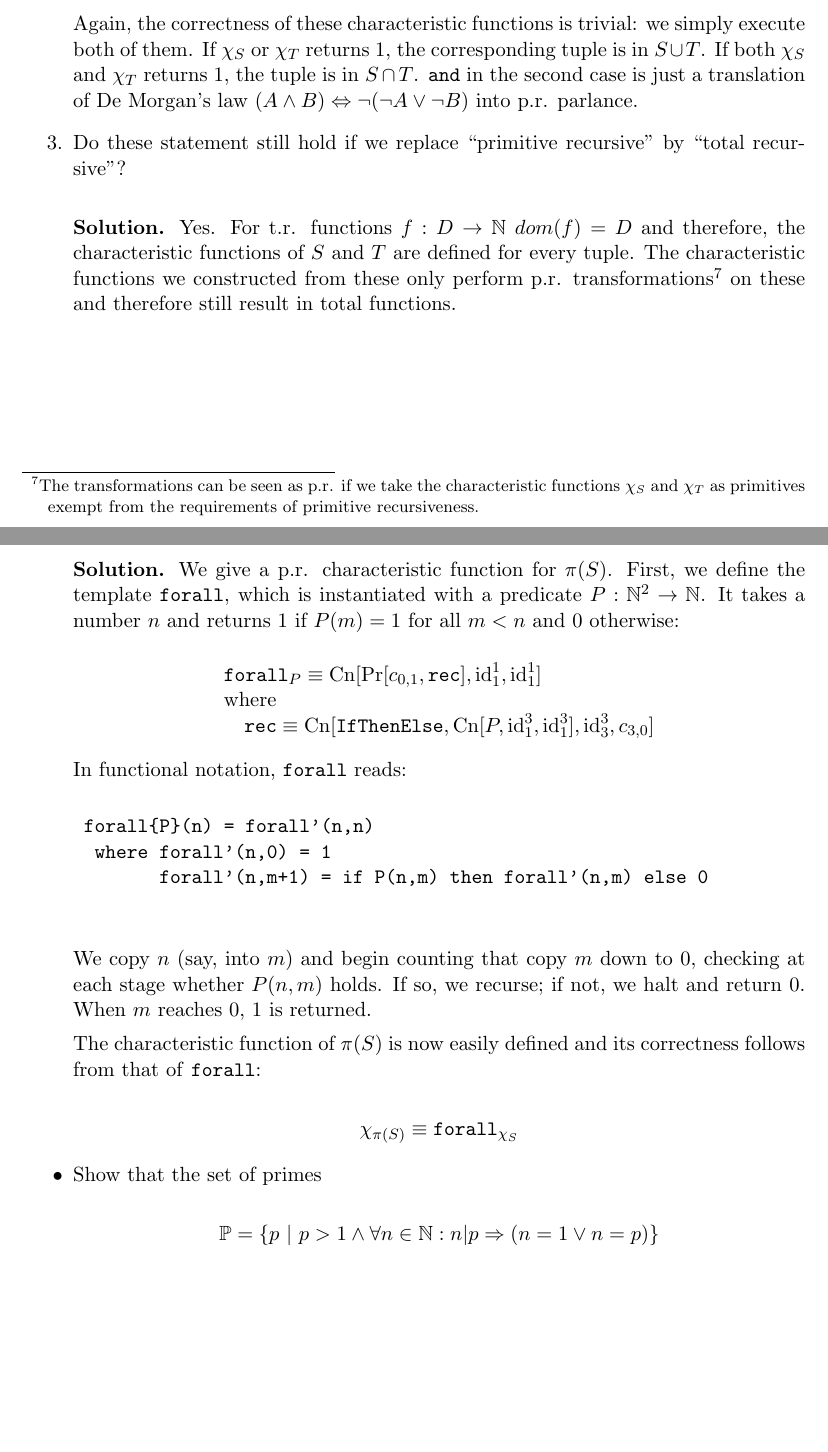
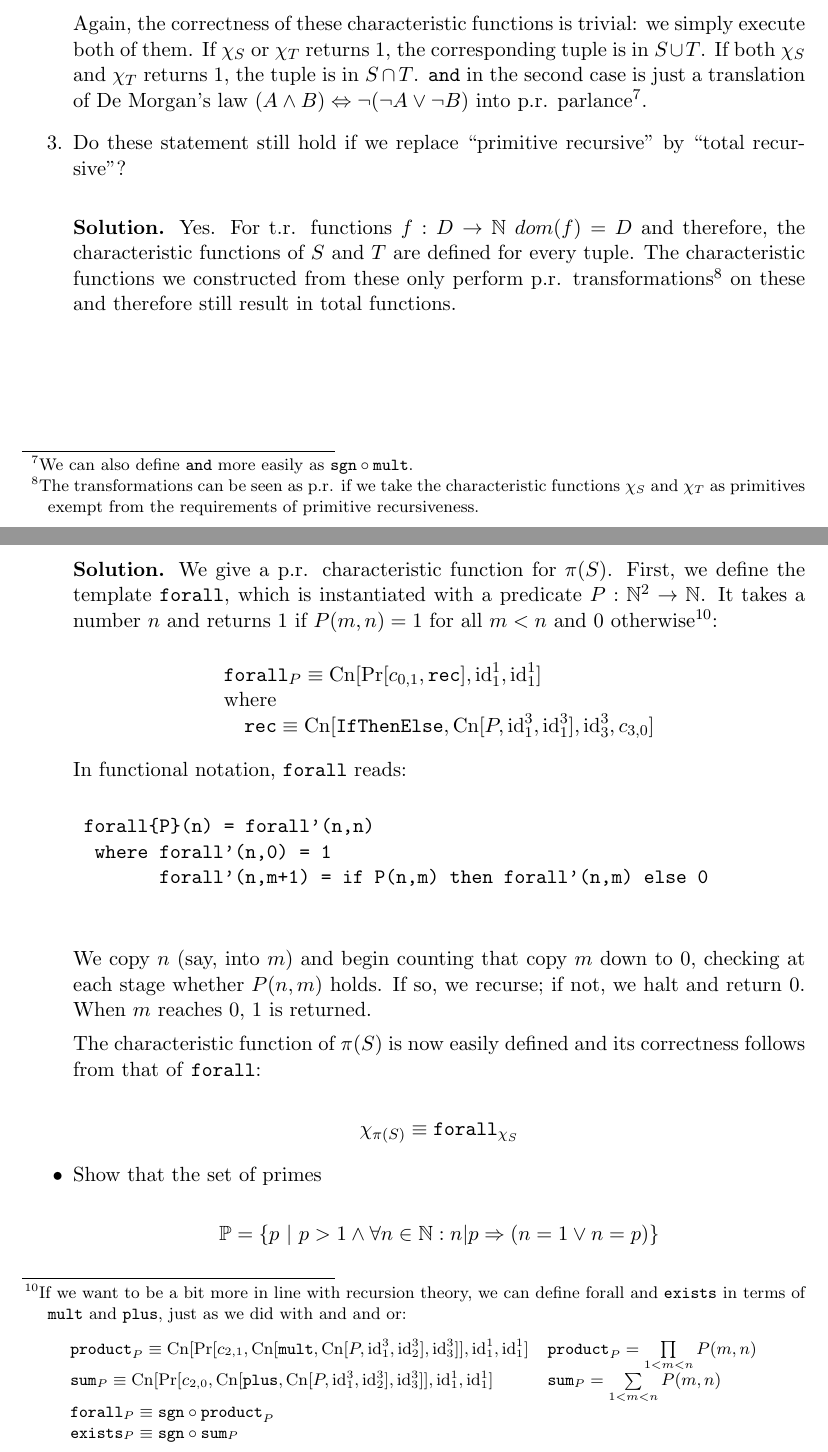
Before and after one commit to jtapolczai/MathematicalLogic, a LaTeX problem sheet (exercises.tex, which reads ex_14.tex, ex_16.tex): two parts of pages 21 and 23 of 31, joined at a grey line, cut so that both start at the same text, the shorter picture padded with empty space. Compiled offline with pdfLaTeX.

Commit message:
Corrected small errors, added footnotes, enabled all exercises.
Defined forall_P and exists_P in terms of sums and products in products
and sums in a footnote to exercise 16.

```diff
--- a/ex_14.tex
+++ b/ex_14.tex
@@ -25,7 +25,7 @@
 		\end{array}
 	$$
 
-	Again, the correctness of these characteristic functions is trivial: we simply execute both of them. If $\chi_S$ or $\chi_T$ returns 1, the corresponding tuple is in $S \cup T$. If both $\chi_S$ and $\chi_T$ returns 1, the tuple is in $S \cap T$. \texttt{and} in the second case is just a translation of De Morgan's law $(A \wedge B) \Leftrightarrow \neg (\neg A \vee \neg B)$ into p.r. parlance.
+	Again, the correctness of these characteristic functions is trivial: we simply execute both of them. If $\chi_S$ or $\chi_T$ returns 1, the corresponding tuple is in $S \cup T$. If both $\chi_S$ and $\chi_T$ returns 1, the tuple is in $S \cap T$. \texttt{and} in the second case is just a translation of De Morgan's law $(A \wedge B) \Leftrightarrow \neg (\neg A \vee \neg B)$ into p.r. parlance\footnote{We can also define \texttt{and} more easily as $\texttt{sgn} \circ \texttt{mult}$.}.
 
 	\item Do these statement still hold if we replace ``primitive recursive'' by ``total recursive''?\\
 
--- a/ex_16.tex
+++ b/ex_16.tex
@@ -9,7 +9,16 @@
 
 	is p.r.\\
 
-	\textbf{Solution.} We give a p.r. characteristic function for $\pi(S)$. First, we define the template \texttt{forall}, which is instantiated with a predicate $P : \N^2 \rightarrow \N$. It takes a number $n$ and returns $1$ if $P(m) = 1$ for all $m < n$ and 0 otherwise:
+	\textbf{Solution.} We give a p.r. characteristic function for $\pi(S)$. First, we define the template \texttt{forall}, which is instantiated with a predicate $P : \N^2 \rightarrow \N$. It takes a number $n$ and returns $1$ if $P(m,n) = 1$ for all $m < n$ and 0 otherwise\footnote{If we want to be a bit more in line with recursion theory, we can define \text{forall} and \texttt{exists} in terms of \texttt{mult} and \texttt{plus}, just as we did with \text{and} and \text{or}: $$
+		\begin{array}{l l}
+			\texttt{product}_P \equiv \mt{Cn}[\mt{Pr}[c_{2,1},\cn[\texttt{mult}, \cn[P, \id^3_1, \id^3_2], \id^3_3] ], \id^1_1, \id^1_1] &
+				\texttt{product}_P = \prod\limits_{1<m<n} P(m,n)\\
+			\texttt{sum}_P \equiv \mt{Cn}[\pr[c_{2,0},\cn[\texttt{plus}, \cn[P, \id^3_1, \id^3_2], \id^3_3] ], \id^1_1, \id^1_1] &
+							\texttt{sum}_P = \sum\limits_{1<m<n} P(m,n)\\
+			\texttt{forall}_P \equiv \texttt{sgn} \circ \texttt{product}_P\\
+			\texttt{exists}_P \equiv \texttt{sgn} \circ \texttt{sum}_P\\
+		\end{array}
+	$$}:
 
 	$$
 		\begin{array}{l}
```
Also changed, not shown: ex_15.tex (+1 -1 lines), exercises.pdf.
